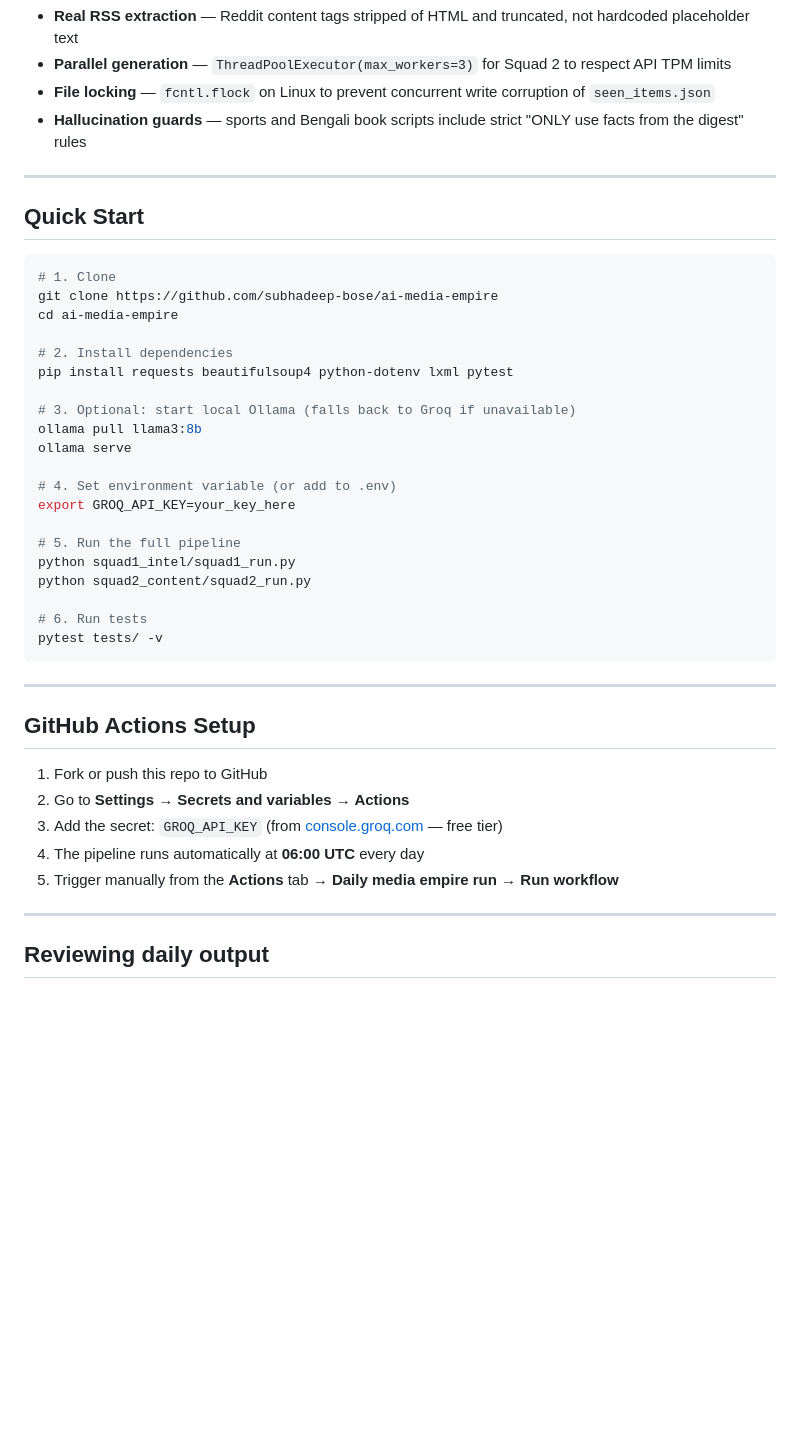
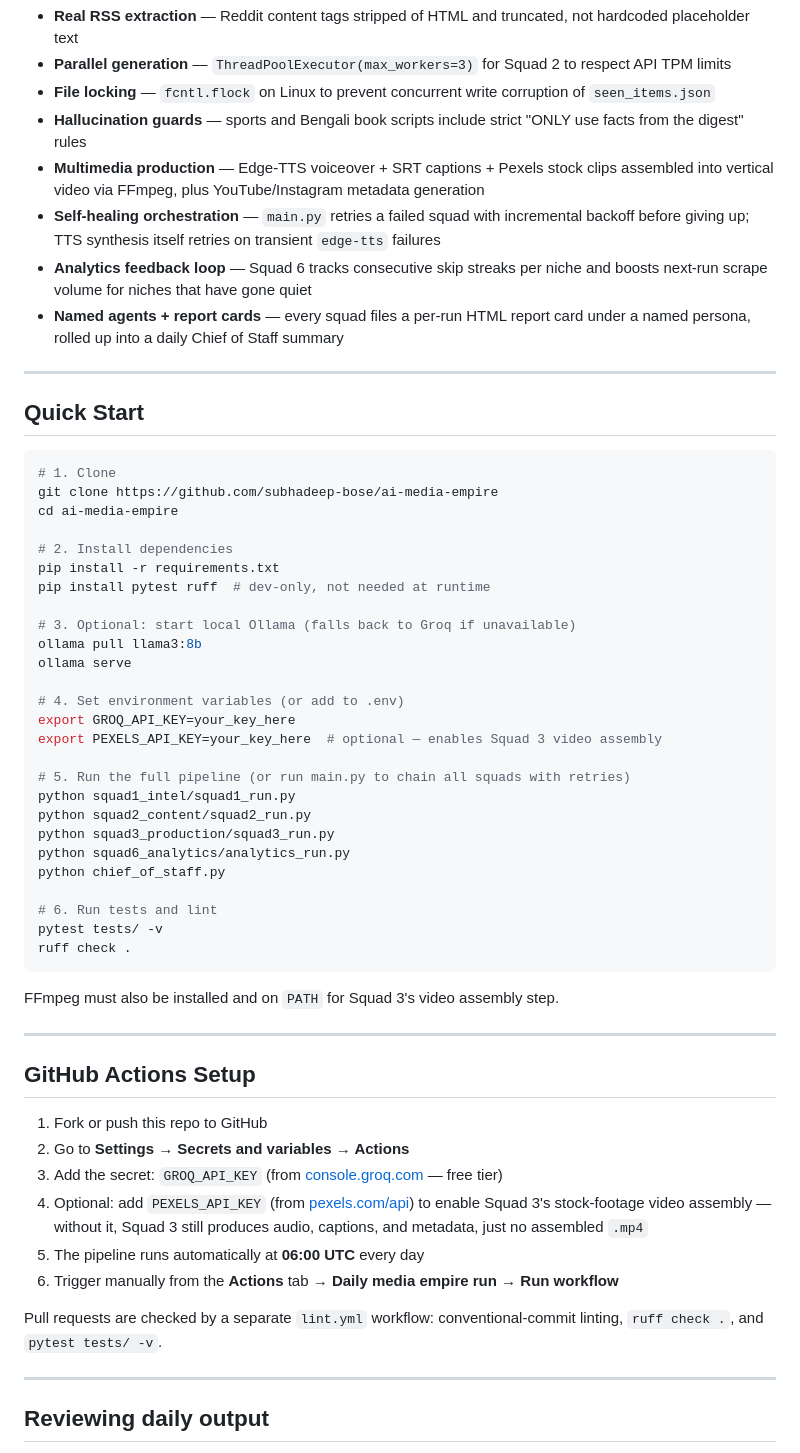
Before and after one commit to subhadeep-bose/ai-media-empire, a Markdown page: README.md, the part around one of its changes. GitHub-like rendering; blank space fills up the shorter version.

````diff
--- a/README.md
+++ b/README.md
@@ -79,6 +95,10 @@ Report cards are included in the `daily-content-*` Actions artifact alongside sc
 - **Parallel generation** — `ThreadPoolExecutor(max_workers=3)` for Squad 2 to respect API TPM limits
 - **File locking** — `fcntl.flock` on Linux to prevent concurrent write corruption of `seen_items.json`
 - **Hallucination guards** — sports and Bengali book scripts include strict "ONLY use facts from the digest" rules
+- **Multimedia production** — Edge-TTS voiceover + SRT captions + Pexels stock clips assembled into vertical video via FFmpeg, plus YouTube/Instagram metadata generation
+- **Self-healing orchestration** — `main.py` retries a failed squad with incremental backoff before giving up; TTS synthesis itself retries on transient `edge-tts` failures
+- **Analytics feedback loop** — Squad 6 tracks consecutive skip streaks per niche and boosts next-run scrape volume for niches that have gone quiet
+- **Named agents + report cards** — every squad files a per-run HTML report card under a named persona, rolled up into a daily Chief of Staff summary
 
 ---
 
@@ -90,22 +110,30 @@ git clone https://github.com/subhadeep-bose/ai-media-empire
 cd ai-media-empire
 
 # 2. Install dependencies
-pip install requests beautifulsoup4 python-dotenv lxml pytest
+pip install -r requirements.txt
+pip install pytest ruff  # dev-only, not needed at runtime
 
 # 3. Optional: start local Ollama (falls back to Groq if unavailable)
 ollama pull llama3:8b
 ollama serve
 
-# 4. Set environment variable (or add to .env)
+# 4. Set environment variables (or add to .env)
 export GROQ_API_KEY=your_key_here
+export PEXELS_API_KEY=your_key_here  # optional — enables Squad 3 video assembly
 
-# 5. Run the full pipeline
+# 5. Run the full pipeline (or run main.py to chain all squads with retries)
 python squad1_intel/squad1_run.py
 python squad2_content/squad2_run.py
+python squad3_production/squad3_run.py
+python squad6_analytics/analytics_run.py
+python chief_of_staff.py
 
-# 6. Run tests
+# 6. Run tests and lint
 pytest tests/ -v
+ruff check .
 ```
+
+FFmpeg must also be installed and on `PATH` for Squad 3's video assembly step.
 
 ---
 
@@ -114,8 +142,11 @@ pytest tests/ -v
 1. Fork or push this repo to GitHub
 2. Go to **Settings → Secrets and variables → Actions**
 3. Add the secret: `GROQ_API_KEY` (from [console.groq.com](https://console.groq.com) — free tier)
-4. The pipeline runs automatically at **06:00 UTC** every day
-5. Trigger manually from the **Actions** tab → **Daily media empire run** → **Run workflow**
+4. Optional: add `PEXELS_API_KEY` (from [pexels.com/api](https://www.pexels.com/api/)) to enable Squad 3's stock-footage video assembly — without it, Squad 3 still produces audio, captions, and metadata, just no assembled `.mp4`
+5. The pipeline runs automatically at **06:00 UTC** every day
+6. Trigger manually from the **Actions** tab → **Daily media empire run** → **Run workflow**
+
+Pull requests are checked by a separate `lint.yml` workflow: conventional-commit linting, `ruff check .`, and `pytest tests/ -v`.
 
 ---
 
````
Also changed, not shown: other parts of README.md (+61 -7 lines).
